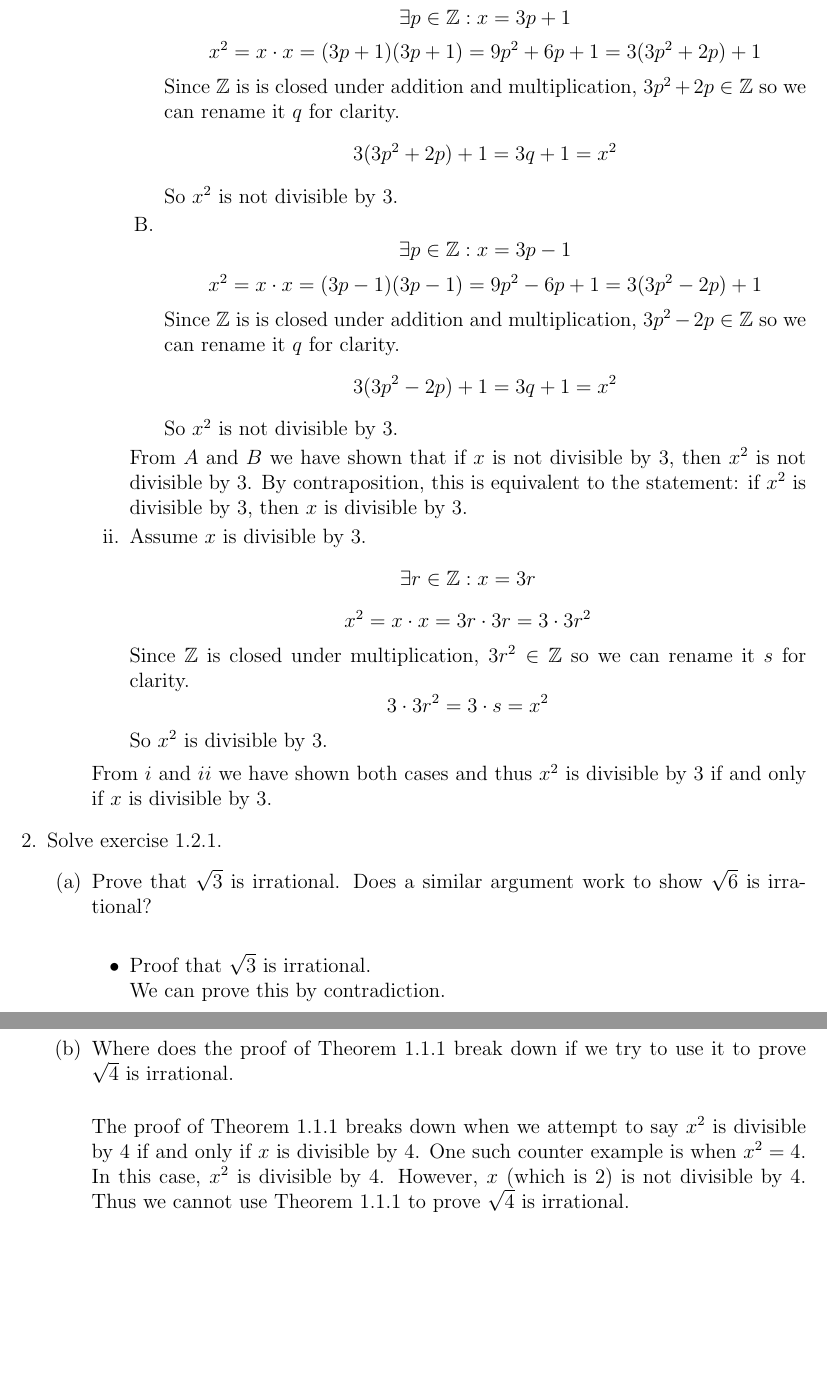
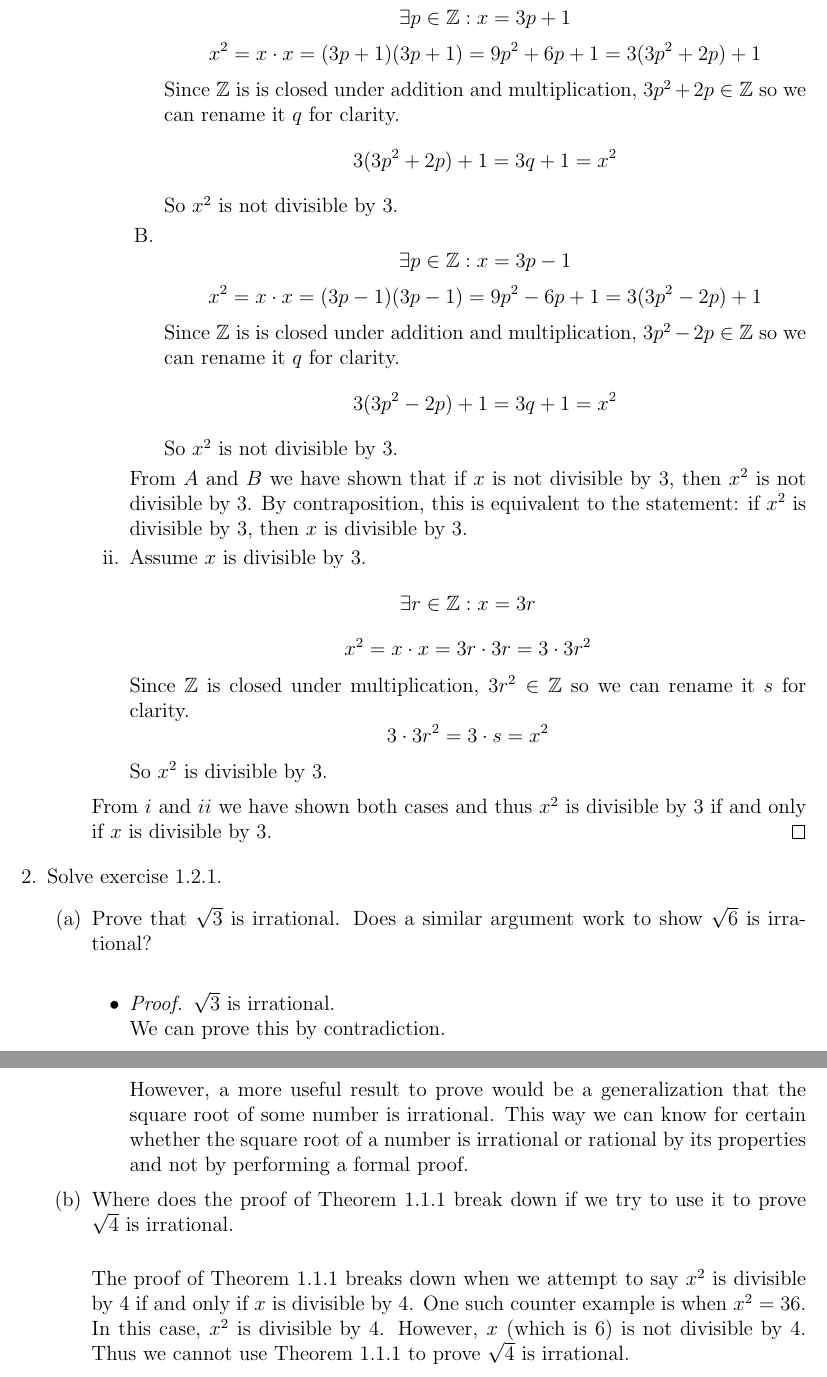
Before and after one commit to joneshf/ucd, a LaTeX problem sheet (hw1.tex): two parts of pages 3 and 4 of 4 before the commit and two parts of pages 3 and 5 of 5 after it, joined at a grey line, cut so that both start at the same text, the shorter picture padded with empty space. Compiled offline with pdfLaTeX.

Commit message:
Some reformatting.

```diff
--- a/hw1.tex
+++ b/hw1.tex
@@ -1,6 +1,7 @@
 \documentclass[12pt]{article}
 \usepackage{amsmath}
 \usepackage{amsfonts}
+\usepackage{amsthm}
 \usepackage[margin=1in]{geometry}
 
 \begin{document}
@@ -165,6 +171,7 @@
 
                 From $i$ and $ii$ we have shown both cases and thus
                 $x^2$ is divisible by $3$ if and only if $x$ is divisible by $3$.
+            \end{proof}
 
     \end{enumerate}
 
@@ -178,7 +185,8 @@
             \begin{itemize}
 
                 \item
-                    Proof that $\sqrt{3}$ is irrational.
+                    \begin{proof}
+                        $\sqrt{3}$ is irrational.
 
                         We can prove this by contradiction. \\
 
@@ -241,7 +250,14 @@
                     $x$ is divisible by $6$. \\
 
                     Until that is proven, or disproven,
-                    we cannot say one way or the other with our method.
+                    we cannot say one way or the other with our method. \\
+
+                    However, a more useful result to prove would be
+                    a generalization that the square root of some number is
+                    irrational.
+                    This way we can know for certain whether the square root of
+                    a number is irrational or rational by its properties and
+                    not by performing a formal proof.
 
                 \end{itemize}
 
@@ -251,9 +267,9 @@
 
                 The proof of Theorem 1.1.1 breaks down when we attempt to say
                 $x^2$ is divisible by $4$ if and only if $x$ is divisible by $4$.
-                One such counter example is when $x^2 = 4$.
+                One such counter example is when $x^2 = 36$.
                 In this case, $x^2$ is divisible by $4$.
-                However, $x$ (which is $2$) is not divisible by $4$.
+                However, $x$ (which is $6$) is not divisible by $4$.
                 Thus we cannot use Theorem 1.1.1 to prove $\sqrt{4}$ is
                 irrational.
 
```
Also changed, not shown: hw1.tex (34 more changed lines). Lines whose indentation alone changed are shown as unchanged.
